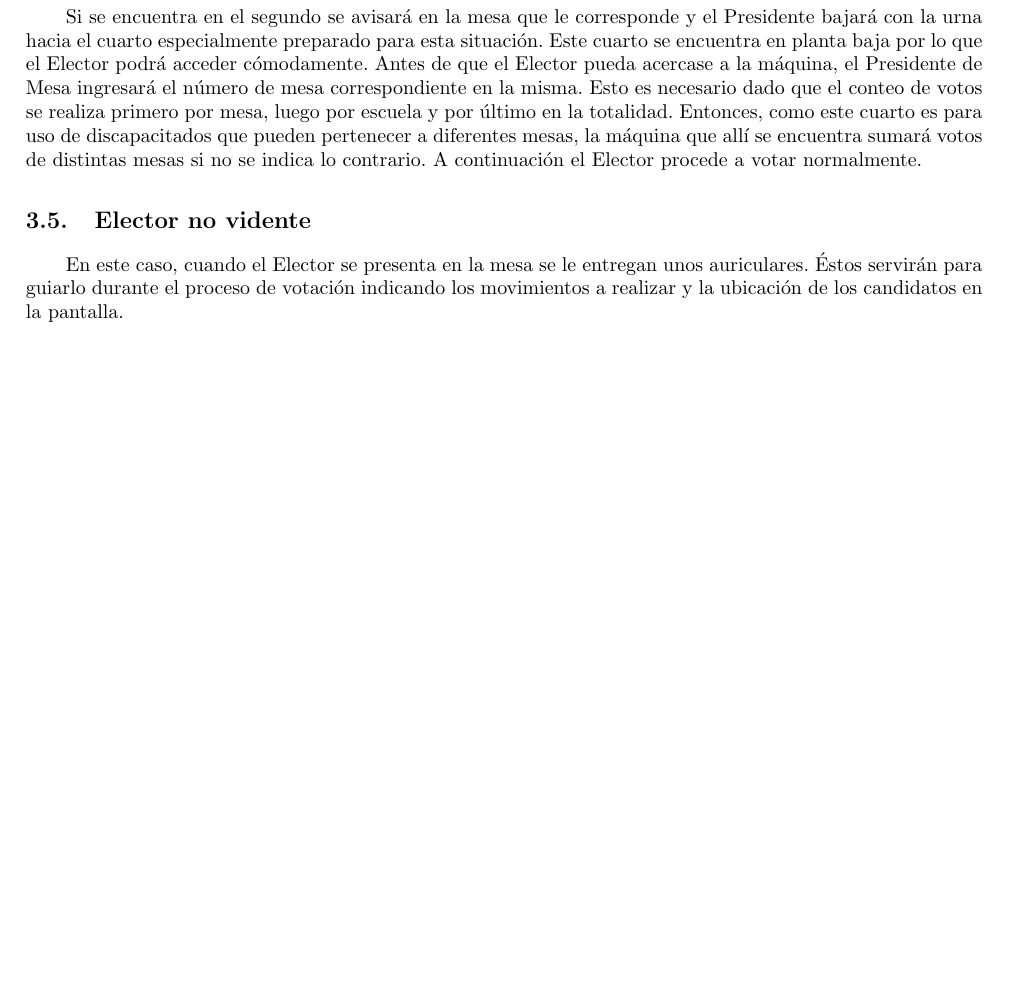
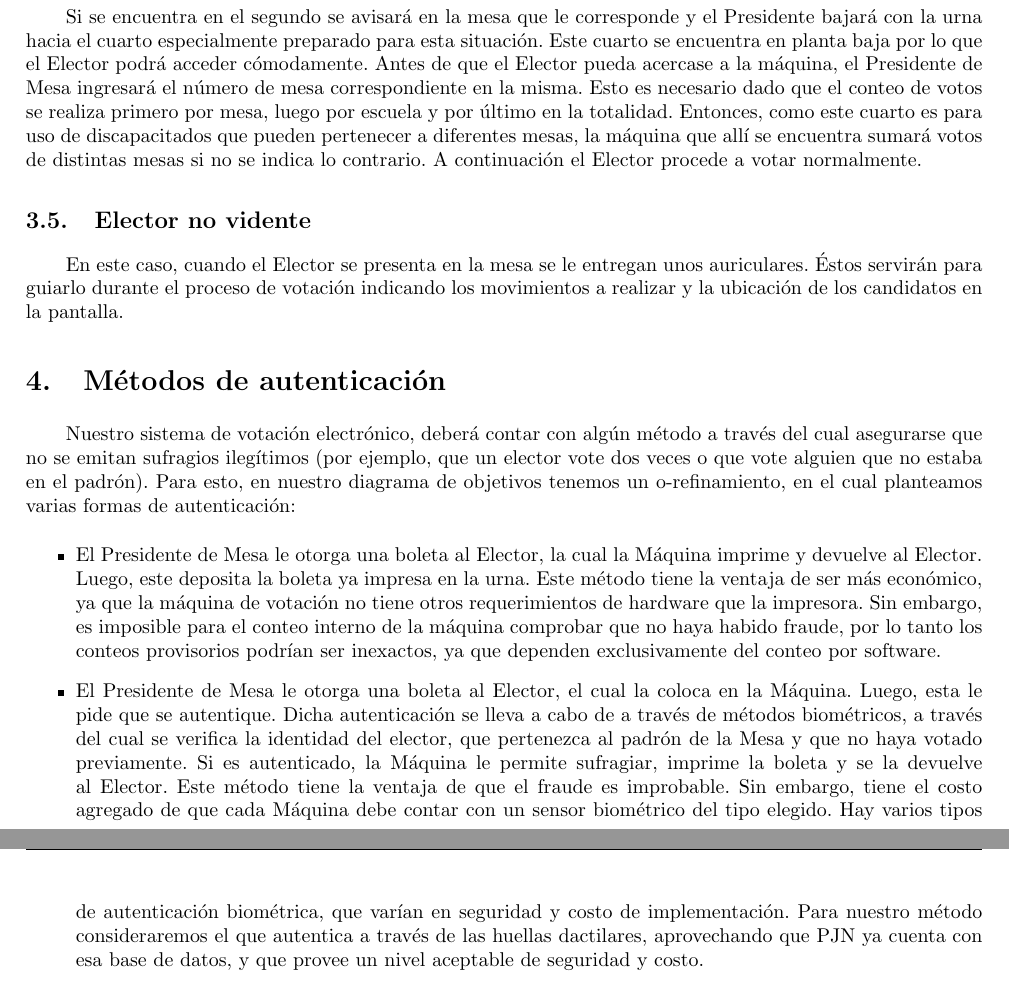
Before and after one commit to martinmongi/ingsoft1, a LaTeX document (tp1/Informe/informe.tex): part of page 5 of 10 before the commit and two parts of pages 5 and 6 of 11 after it, the two joined at a grey line, cut so that both start at the same text, the shorter picture padded with empty space. Compiled offline with pdfLaTeX.

Commit message:
Agregado métodos de autenticación al informe

```diff
--- a/tp1/Informe/informe.tex
+++ b/tp1/Informe/informe.tex
@@ -128,6 +128,17 @@ Agregamos unos casos hipotéticos en los cuales aparecerán los agentes y objeti
 
 	En este caso, cuando el Elector se presenta en la mesa se le entregan unos auriculares. Éstos servirán para guiarlo durante el proceso de votación indicando los movimientos a realizar y la ubicación de los candidatos en la pantalla.
 
+\section{Métodos de autenticación}
+
+	Nuestro sistema de votación electrónico, deberá contar con algún método a través del cual asegurarse que no se emitan sufragios ilegítimos (por ejemplo, que un elector vote dos veces o que vote alguien que no estaba en el padrón). Para esto, en nuestro diagrama de objetivos tenemos un o-refinamiento, en el cual planteamos varias formas de autenticación:
+
+	\begin{itemize}
+
+		\item El Presidente de Mesa le otorga una boleta al Elector, la cual la Máquina imprime y devuelve al Elector. Luego, este deposita la boleta ya impresa en la urna. Este método tiene la ventaja de ser más económico, ya que la máquina de votación no tiene otros requerimientos de hardware que la impresora. Sin embargo, es imposible para el conteo interno de la máquina comprobar que no haya habido fraude, por lo tanto los conteos provisorios podrían ser inexactos, ya que dependen exclusivamente del conteo por software.
+		\item El Presidente de Mesa le otorga una boleta al Elector, el cual la coloca en la Máquina. Luego, esta le pide que se autentique. Dicha autenticación se lleva a cabo de a través de métodos biométricos, a través del cual se verifica la identidad del elector, que pertenezca al padrón de la Mesa y que no haya votado previamente. Si es autenticado, la Máquina le permite sufragiar, imprime la boleta y se la devuelve al Elector. Este método tiene la ventaja de que el fraude es improbable. Sin embargo, tiene el costo agregado de que cada Máquina debe contar con un sensor biométrico del tipo elegido. Hay varios tipos de autenticación biométrica, que varían en seguridad y costo de implementación. Para nuestro método consideraremos el que autentica a través de las huellas dactilares, aprovechando que PJN ya cuenta con esa base de datos, y que provee un nivel aceptable de seguridad y costo.
+	\end{itemize}
+
+
 \newpage
 \section{Vistas}
 \subsection{Diagrama de Contexto}
```
